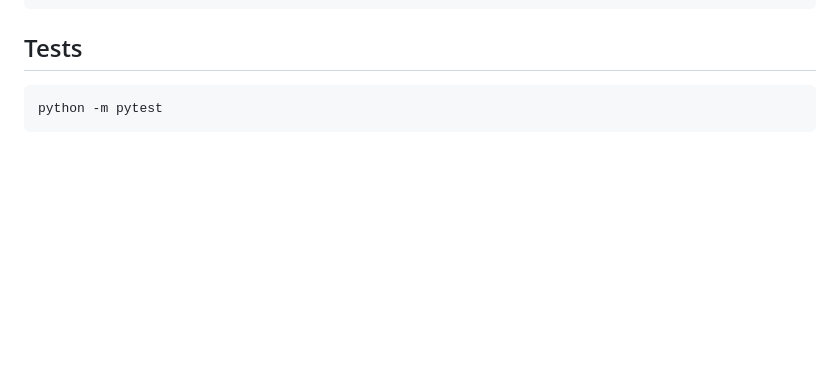
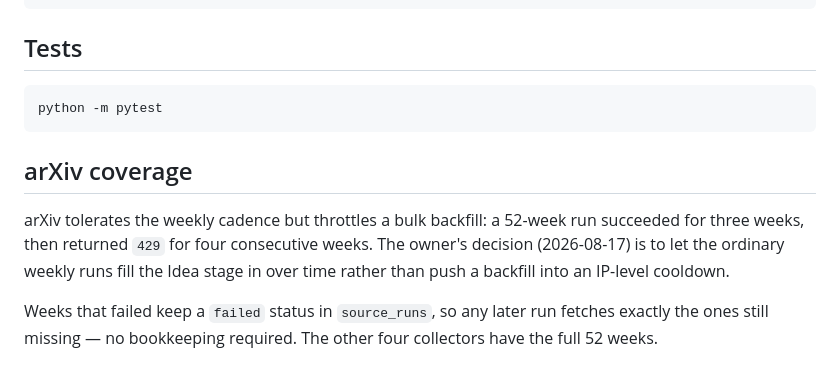
Before and after one commit to KD1960/Supply-Chain-Innovation-Observatory, a Markdown page: README.md, the part around the change. Drawn GitHub-style; blank space fills up the shorter version.

Commit message:
docs: record the arXiv coverage decision
Co-Authored-By: Claude Opus 5 <noreply@anthropic.com>

```diff
--- a/README.md
+++ b/README.md
@@ -103,3 +103,14 @@ Full design: `docs/superpowers/specs/2026-08-16-supply-chain-innovation-observat
 ## Tests
 
     python -m pytest
+
+## arXiv coverage
+
+arXiv tolerates the weekly cadence but throttles a bulk backfill: a 52-week run
+succeeded for three weeks, then returned `429` for four consecutive weeks. The
+owner's decision (2026-08-17) is to let the ordinary weekly runs fill the Idea
+stage in over time rather than push a backfill into an IP-level cooldown.
+
+Weeks that failed keep a `failed` status in `source_runs`, so any later run
+fetches exactly the ones still missing — no bookkeeping required. The other four
+collectors have the full 52 weeks.
```
